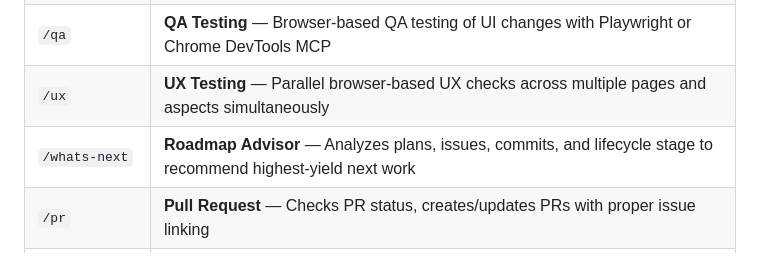
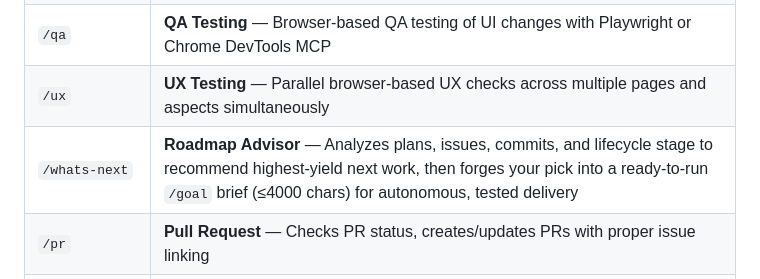
Before and after one commit to jackneil/claude-jacked, a Markdown page: README.md, the part around the change. Drawn GitHub-style.

Commit message:
docs: note the /goal brief in the /whats-next README row
Co-Authored-By: Claude Opus 4.8 (1M context) <noreply@anthropic.com>

```diff
--- a/README.md
+++ b/README.md
@@ -572,7 +572,7 @@ Type these directly in Claude Code:
 | `/swarm-research` | **Divergent Research** — Spawns 2-5 independent agents from different angles, synthesizes proposals, then verifies + attacks with devil's advocate |
 | `/qa` | **QA Testing** — Browser-based QA testing of UI changes with Playwright or Chrome DevTools MCP |
 | `/ux` | **UX Testing** — Parallel browser-based UX checks across multiple pages and aspects simultaneously |
-| `/whats-next` | **Roadmap Advisor** — Analyzes plans, issues, commits, and lifecycle stage to recommend highest-yield next work |
+| `/whats-next` | **Roadmap Advisor** — Analyzes plans, issues, commits, and lifecycle stage to recommend highest-yield next work, then forges your pick into a ready-to-run `/goal` brief (≤4000 chars) for autonomous, tested delivery |
 | `/pr` | **Pull Request** — Checks PR status, creates/updates PRs with proper issue linking |
 | `/release` | **Release** — Full release pipeline: bump version, push, CI, GitHub Release, PyPI publish |
 | `/learn` | **Learn** — Distills a lesson from the current session into a CLAUDE.md rule |
```
